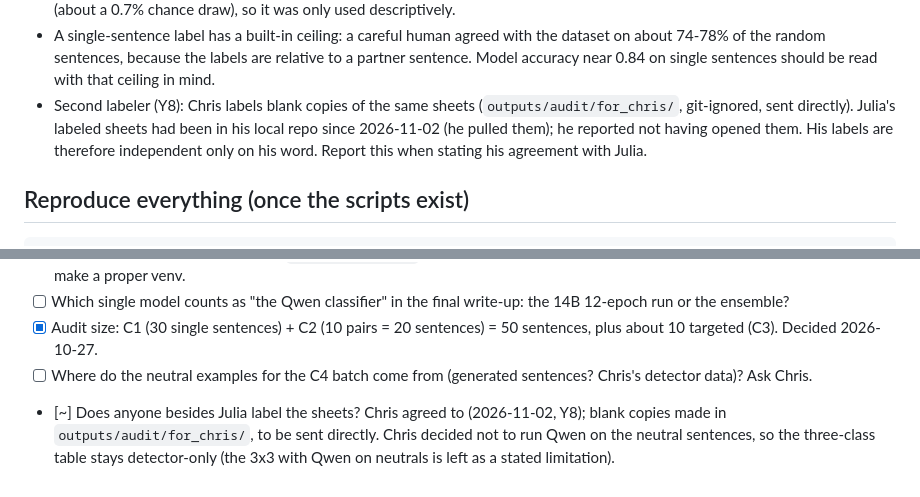
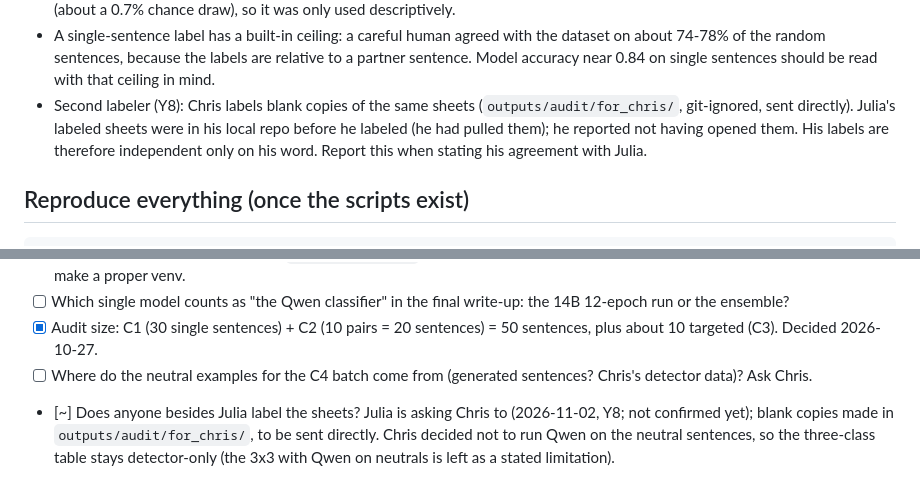
Before and after one commit to chrisk1426/Detecting-Gender-Stereotypes-in-Human-and-AI-Generated-Text, a Markdown page: docs/MetricsAnalysisPlan.md, 2 parts joined by grey strips. Rendered like a GitHub page.

Commit message:
Plan: Chris has not yet agreed to label; reword caveat
Co-Authored-By: Claude Sonnet 5.5 <noreply@anthropic.com>

```diff
--- a/docs/MetricsAnalysisPlan.md
+++ b/docs/MetricsAnalysisPlan.md
@@ -242,7 +242,7 @@ From the README and `DATANOTES.md`; none of this has been checked against the au
 - A single-sentence label has a built-in ceiling: a careful human agreed with the dataset on about 74-78% of the
   random sentences, because the labels are relative to a partner sentence. Model accuracy near 0.84 on single
   sentences should be read with that ceiling in mind.
-- Second labeler (Y8): Chris labels blank copies of the same sheets (`outputs/audit/for_chris/`, git-ignored, sent directly). Julia's labeled sheets had been in his local repo since 2026-11-02 (he pulled them); he reported not having opened them. His labels are therefore independent only on his word. Report this when stating his agreement with Julia.
+- Second labeler (Y8): Chris labels blank copies of the same sheets (`outputs/audit/for_chris/`, git-ignored, sent directly). Julia's labeled sheets were in his local repo before he labeled (he had pulled them); he reported not having opened them. His labels are therefore independent only on his word. Report this when stating his agreement with Julia.
 
 ## Reproduce everything (once the scripts exist)
 
@@ -288,4 +288,4 @@ python experiments/ensemble.py
 - [ ] Which single model counts as "the Qwen classifier" in the final write-up: the 14B 12-epoch run or the ensemble?
 - [x] Audit size: C1 (30 single sentences) + C2 (10 pairs = 20 sentences) = 50 sentences, plus about 10 targeted (C3). Decided 2026-10-27.
 - [ ] Where do the neutral examples for the C4 batch come from (generated sentences? Chris's detector data)? Ask Chris.
-- [~] Does anyone besides Julia label the sheets? Chris agreed to (2026-11-02, Y8); blank copies made in `outputs/audit/for_chris/`, to be sent directly. Chris decided not to run Qwen on the neutral sentences, so the three-class table stays detector-only (the 3x3 with Qwen on neutrals is left as a stated limitation).
+- [~] Does anyone besides Julia label the sheets? Julia is asking Chris to (2026-11-02, Y8; not confirmed yet); blank copies made in `outputs/audit/for_chris/`, to be sent directly. Chris decided not to run Qwen on the neutral sentences, so the three-class table stays detector-only (the 3x3 with Qwen on neutrals is left as a stated limitation).
```
